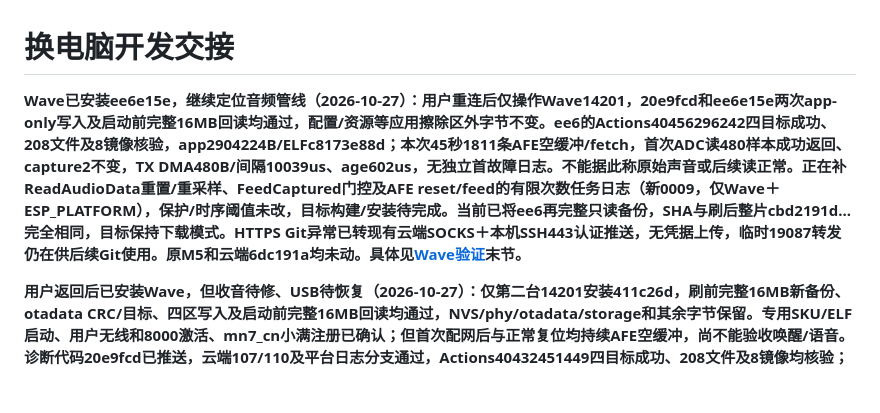
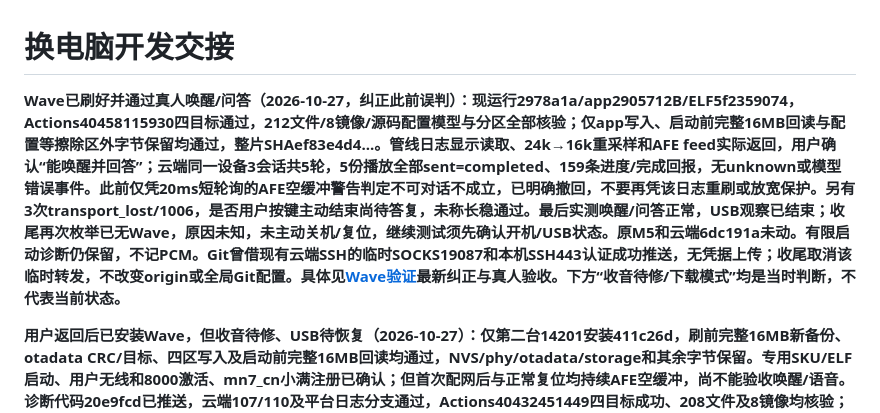
Before and after one commit to chenyongming211-glitch/family-companion-robot, a Markdown page: docs/DEVELOPMENT_HANDOFF.md, the part around the change. Rendered like a GitHub page; blank space fills up the shorter version.

Commit message:
docs: confirm Waveshare voice test and correct AFE diagnosis

```diff
--- a/docs/DEVELOPMENT_HANDOFF.md
+++ b/docs/DEVELOPMENT_HANDOFF.md
@@ -1,6 +1,6 @@
 # 换电脑开发交接
 
-**Wave已安装ee6e15e，继续定位音频管线（2026-10-27）：用户重连后仅操作Wave14201，20e9fcd和ee6e15e两次app-only写入及启动前完整16MB回读均通过，配置/资源等应用擦除区外字节不变。ee6的Actions40456296242四目标成功、208文件及8镜像核验，app2904224B/ELFc8173e88d；本次45秒1811条AFE空缓冲/fetch，首次ADC读480样本成功返回、capture2不变，TX DMA480B/间隔10039us、age602us，无独立首故障日志。不能据此称原始声音或后续读正常。正在补ReadAudioData重置/重采样、FeedCaptured门控及AFE reset/feed的有限次数任务日志（新0009，仅Wave＋ESP_PLATFORM），保护/时序阈值未改，目标构建/安装待完成。当前已将ee6再完整只读备份，SHA与刷后整片cbd2191d...完全相同，目标保持下载模式。HTTPS Git异常已转现有云端SOCKS＋本机SSH443认证推送，无凭据上传，临时19087转发仍在供后续Git使用。原M5和云端6dc191a均未动。具体见[Wave验证](verification/2026-10-27-waveshare-xiaoman.md)末节。**
+**Wave已刷好并通过真人唤醒/问答（2026-10-27，纠正此前误判）：现运行2978a1a/app2905712B/ELF5f2359074，Actions40458115930四目标通过，212文件/8镜像/源码配置模型与分区全部核验；仅app写入、启动前完整16MB回读与配置等擦除区外字节保留均通过，整片SHAef83e4d4...。管线日志显示读取、24k→16k重采样和AFE feed实际返回，用户确认“能唤醒并回答”；云端同一设备3会话共5轮，5份播放全部sent=completed、159条进度/完成回报，无unknown或模型错误事件。此前仅凭20ms短轮询的AFE空缓冲警告判定不可对话不成立，已明确撤回，不要再凭该日志重刷或放宽保护。另有3次transport_lost/1006，是否用户按键主动结束尚待答复，未称长稳通过。最后实测唤醒/问答正常，USB观察已结束；收尾再次枚举已无Wave，原因未知，未主动关机/复位，继续测试须先确认开机/USB状态。原M5和云端6dc191a未动。有限启动诊断仍保留，不记PCM。Git曾借现有云端SSH的临时SOCKS19087和本机SSH443认证成功推送，无凭据上传；收尾取消该临时转发，不改变origin或全局Git配置。具体见[Wave验证](verification/2026-10-27-waveshare-xiaoman.md)最新纠正与真人验收。下方“收音待修/下载模式”均是当时判断，不代表当前状态。**
 
 **用户返回后已安装Wave，但收音待修、USB待恢复（2026-10-27）：仅第二台14201安装411c26d，刷前完整16MB新备份、otadata CRC/目标、四区写入及启动前完整16MB回读均通过，NVS/phy/otadata/storage和其余字节保留。专用SKU/ELF启动、用户无线和8000激活、mn7_cn小满注册已确认；但首次配网后与正常复位均持续AFE空缓冲，尚不能验收唤醒/语音。诊断代码20e9fcd已推送，云端107/110及平台日志分支通过，Actions40432451449四目标成功、208文件及8镜像均核验；Wave app2903792B，本机artifacts-20e9fcd包52文件复核通过。诊断版未安装：Wave随后从USB列表消失，现仅剩原M5，已请用户重新连线并开机；后续备份在枚举阶段停止，未再打开串口或写入。根因仍未定，未放宽MR/播放保护。原M5仍A/e61f079，未操作；18040/18041云端6dc191a未重启、ready且active0。继续前读[Wave验证](verification/2026-10-27-waveshare-xiaoman.md)末节及私有diag脚本，先确认USB序列号，再备份当前联网配置，仅app更新并完整回读后才启动诊断版。下方静默“尚未安装”是此前状态。**
 
```
Also changed, not shown: docs/verification/2026-10-27-waveshare-xiaoman.md (+13 -1 lines).
